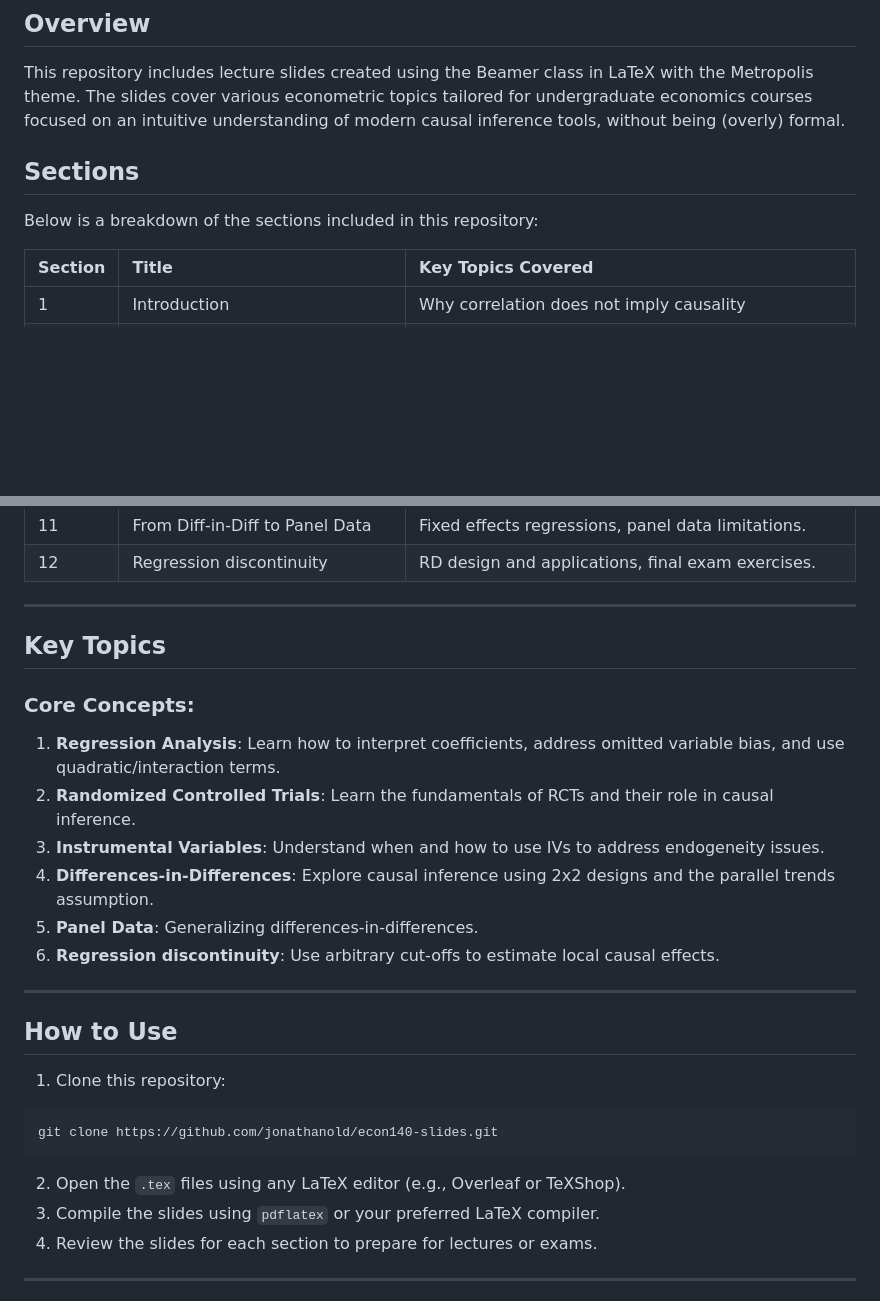
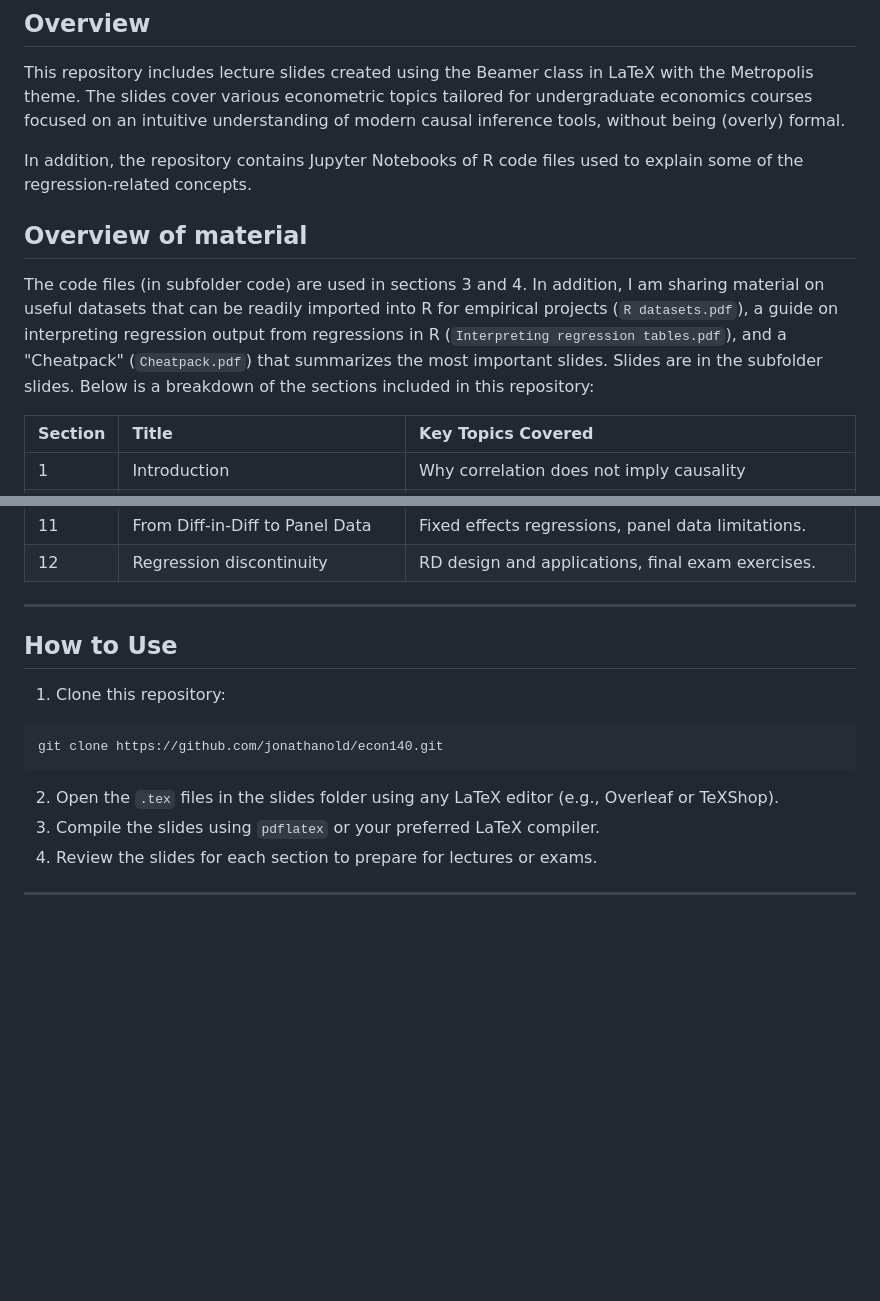
Before and after one commit to jonathanold/econ140, a Markdown page: README.md, 2 parts joined by grey strips. Rendered like a GitHub page; blank space fills up the shorter version.

````diff
--- a/README.md
+++ b/README.md
@@ -8,10 +8,14 @@ Feel free to use the slides with an acknowledgement for me - and I'm always happ
 
 This repository includes lecture slides created using the Beamer class in LaTeX with the Metropolis theme. The slides cover various econometric topics tailored for undergraduate economics courses focused on an intuitive understanding of modern causal inference tools, without being (overly) formal.
 
+In addition, the repository contains Jupyter Notebooks of R code files used to explain some of the regression-related concepts.
 
-## Sections
 
-Below is a breakdown of the sections included in this repository:
+## Overview of material
+
+The code files (in subfolder code) are used in sections 3 and 4.
+In addition, I am sharing material on useful datasets that can be readily imported into R for empirical projects (`R datasets.pdf`), a guide on interpreting regression output from regressions in R (`Interpreting regression tables.pdf`), and a "Cheatpack" (`Cheatpack.pdf`) that summarizes the most important slides.
+Slides are in the subfolder slides. Below is a breakdown of the sections included in this repository:
 
 
 | Section | Title | Key Topics Covered |
@@ -31,29 +35,16 @@ Below is a breakdown of the sections included in this repository:
 
 ---
 
-## Key Topics
-
-### Core Concepts:
-
-1. **Regression Analysis**: Learn how to interpret coefficients, address omitted variable bias, and use quadratic/interaction terms.
-2. **Randomized Controlled Trials**: Learn the fundamentals of RCTs and their role in causal inference.
-3. **Instrumental Variables**: Understand when and how to use IVs to address endogeneity issues.
-4. **Differences-in-Differences**: Explore causal inference using 2x2 designs and the parallel trends assumption.
-5. **Panel Data**: Generalizing differences-in-differences.
-4. **Regression discontinuity**: Use arbitrary cut-offs to estimate local causal effects.
-
-
----
 
 ## How to Use
 
 1. Clone this repository:
 
 ```bash
-git clone https://github.com/jonathanold/econ140-slides.git
+git clone https://github.com/jonathanold/econ140.git
 ```
 
-2. Open the `.tex` files using any LaTeX editor (e.g., Overleaf or TeXShop).
+2. Open the `.tex` files in the slides folder using any LaTeX editor (e.g., Overleaf or TeXShop).
 3. Compile the slides using `pdflatex` or your preferred LaTeX compiler.
 4. Review the slides for each section to prepare for lectures or exams.
 
````
